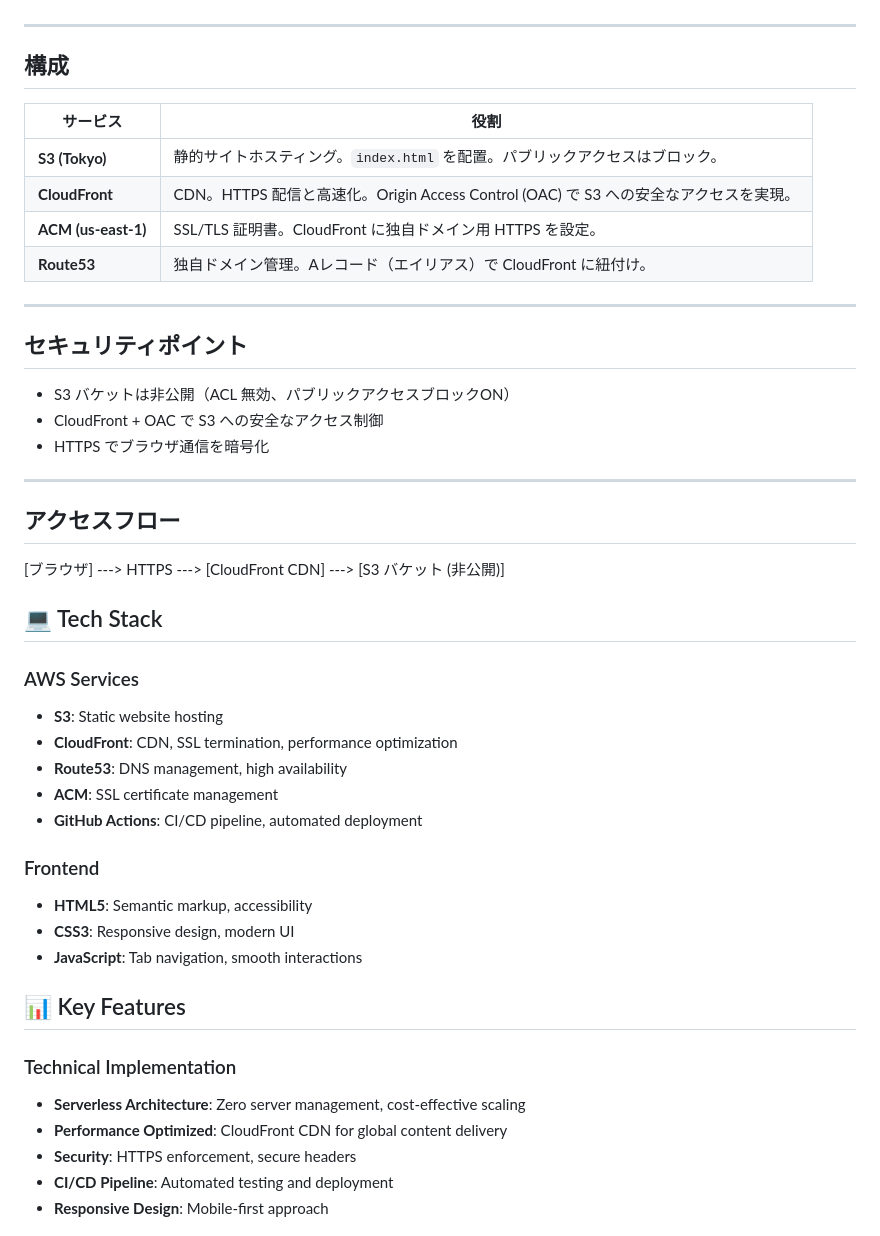
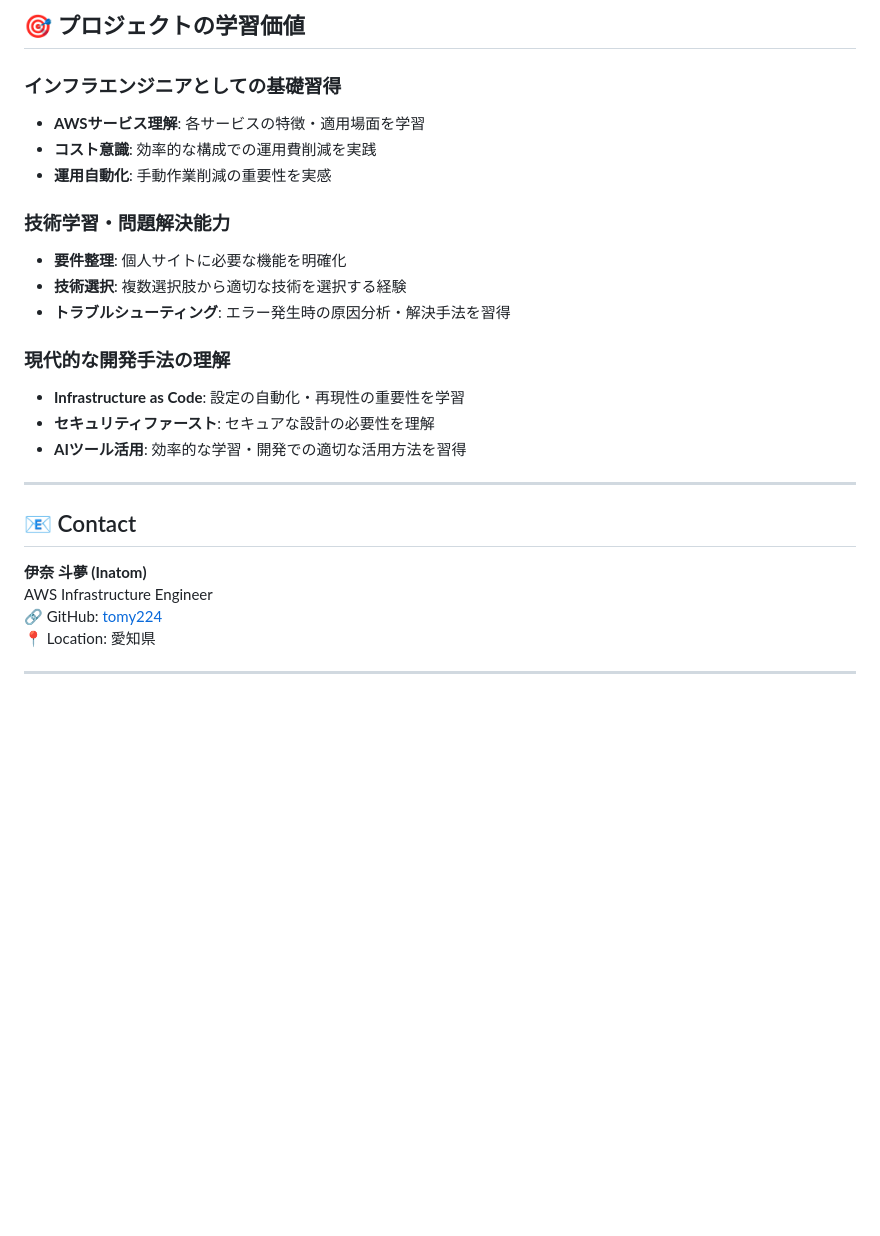
Before and after one commit to tomy224/inatom-portfolio.com, a Markdown page: README.md, the part around one of its changes. Drawn GitHub-style; blank space fills up the shorter version.

```diff
--- a/README.md
+++ b/README.md
@@ -18,48 +131,28 @@ AWS を利用して静的 HTML サイトを **安全に HTTPS 配信** する構
+## 🎯 プロジェクトの学習価値
+
+### インフラエンジニアとしての基礎習得
+- **AWSサービス理解**: 各サービスの特徴・適用場面を学習
+- **コスト意識**: 効率的な構成での運用費削減を実践
+- **運用自動化**: 手動作業削減の重要性を実感
+
+### 技術学習・問題解決能力
+- **要件整理**: 個人サイトに必要な機能を明確化
+- **技術選択**: 複数選択肢から適切な技術を選択する経験
+- **トラブルシューティング**: エラー発生時の原因分析・解決手法を習得
+
+### 現代的な開発手法の理解
+- **Infrastructure as Code**: 設定の自動化・再現性の重要性を学習
+- **セキュリティファースト**: セキュアな設計の必要性を理解
+- **AIツール活用**: 効率的な学習・開発での適切な活用方法を習得
 
 ---
 
-## 構成
+## 📧 Contact
 
-| サービス | 役割 |
-|----------|------|
-| **S3 (Tokyo)** | 静的サイトホスティング。`index.html` を配置。パブリックアクセスはブロック。 |
-| **CloudFront** | CDN。HTTPS 配信と高速化。Origin Access Control (OAC) で S3 への安全なアクセスを実現。 |
-| **ACM (us-east-1)** | SSL/TLS 証明書。CloudFront に独自ドメイン用 HTTPS を設定。 |
-| **Route53** | 独自ドメイン管理。Aレコード（エイリアス）で CloudFront に紐付け。 |
+**伊奈 斗夢 (Inatom)**
+AWS Infrastructure Engineer
+🔗 GitHub: [tomy224](https://github.com/tomy224)
+📍 Location: 愛知県
 
 ---
 
-## セキュリティポイント
-
-- S3 バケットは非公開（ACL 無効、パブリックアクセスブロックON）
-- CloudFront + OAC で S3 への安全なアクセス制御
-- HTTPS でブラウザ通信を暗号化
-
----
-
-## アクセスフロー
-[ブラウザ] ---> HTTPS ---> [CloudFront CDN] ---> [S3 バケット (非公開)]
-
-## 💻 Tech Stack
-
-### AWS Services
-- **S3**: Static website hosting
-- **CloudFront**: CDN, SSL termination, performance optimization
-- **Route53**: DNS management, high availability
-- **ACM**: SSL certificate management
-- **GitHub Actions**: CI/CD pipeline, automated deployment
-
-### Frontend
-- **HTML5**: Semantic markup, accessibility
-- **CSS3**: Responsive design, modern UI
-- **JavaScript**: Tab navigation, smooth interactions
-
-## 📊 Key Features
-
-### Technical Implementation
-- **Serverless Architecture**: Zero server management, cost-effective scaling
-- **Performance Optimized**: CloudFront CDN for global content delivery
-- **Security**: HTTPS enforcement, secure headers
-- **CI/CD Pipeline**: Automated testing and deployment
-- **Responsive Design**: Mobile-first approach
-
```
Also changed, not shown: other parts of README.md (+125 -60 lines).
